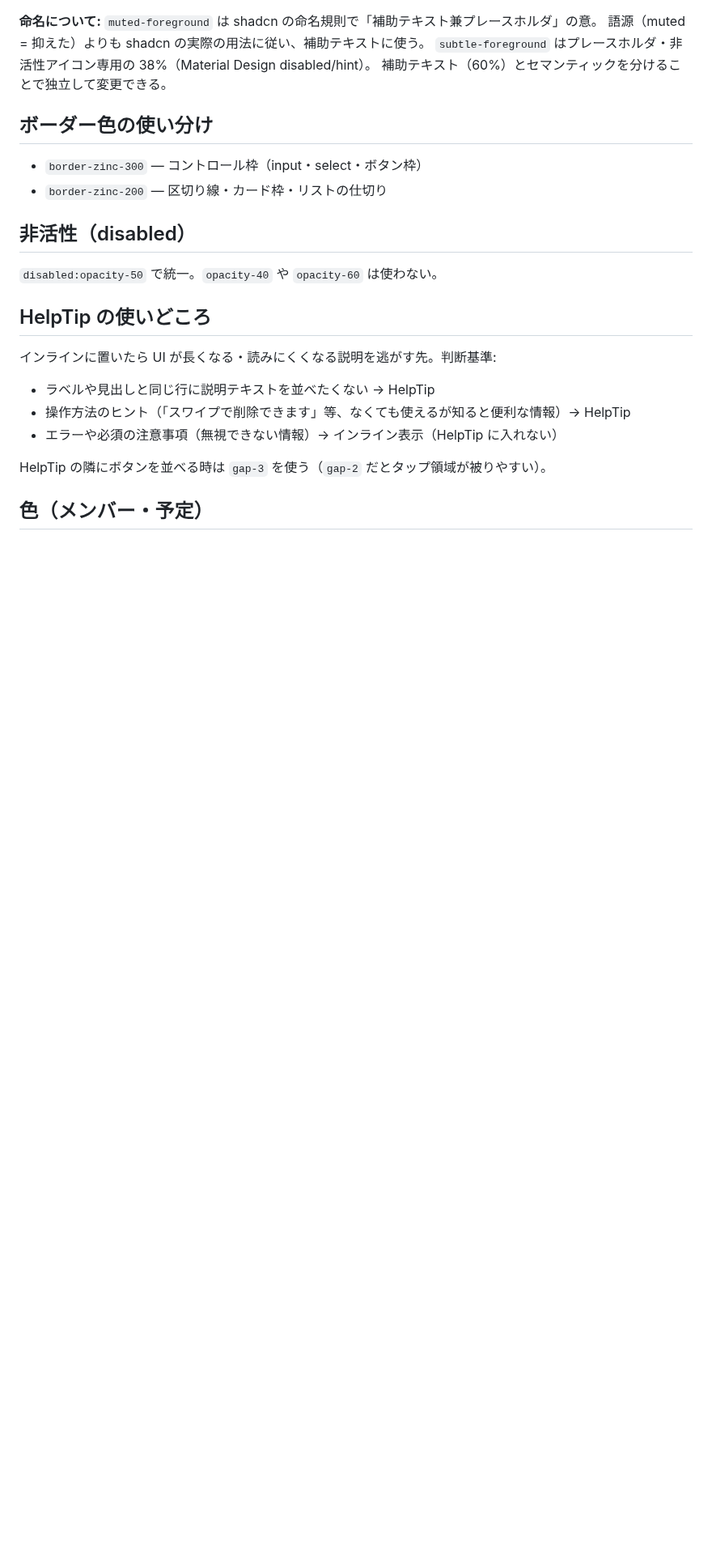
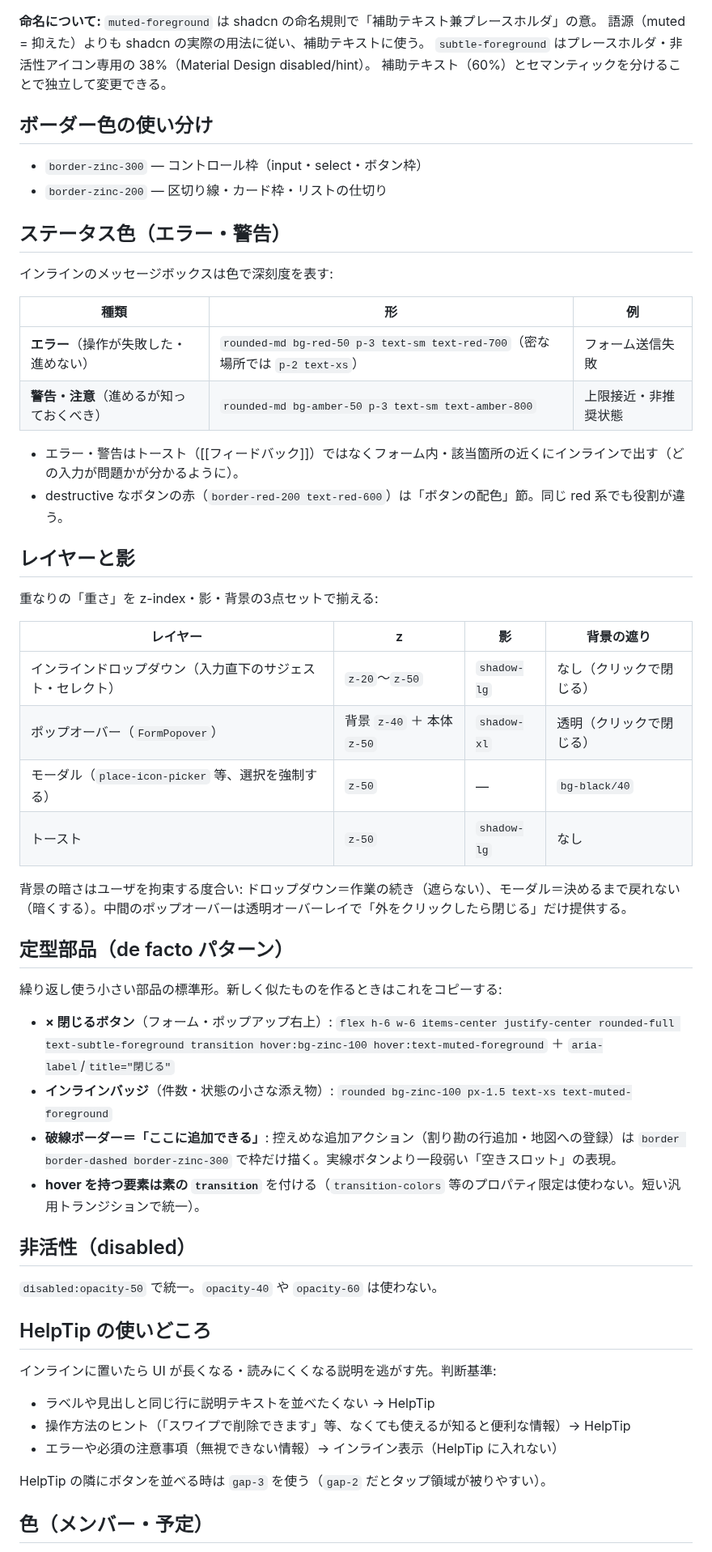
Before and after one commit to shidetake/triplot, a Markdown page: docs/design-guidelines.md, the part around the change. Shown at 81% size. GitHub-like rendering; blank space fills up the shorter version.

Commit message:
確定済みの暗黙パターンをガイドラインに明文化
コードに繰り返し現れて一貫している3群を文書化:
- ステータス色（エラー red-50/700・警告 amber-50/800、インライン表示）
- レイヤーと影（ドロップダウン/ポップオーバー/モーダルの z・影・背景遮り）
- 定型部品（×閉じるボタン・インラインバッジ・破線=追加・素の transition）

Co-Authored-By: Claude Sonnet 4.6 <noreply@anthropic.com>

```diff
--- a/docs/design-guidelines.md
+++ b/docs/design-guidelines.md
@@ -128,6 +128,43 @@ triplot の UI 規約（テーマ・アイコン・ボタン配色・コピー
 - `border-zinc-300` — コントロール枠（input・select・ボタン枠）
 - `border-zinc-200` — 区切り線・カード枠・リストの仕切り
 
+## ステータス色（エラー・警告）
+
+インラインのメッセージボックスは色で深刻度を表す:
+
+| 種類 | 形 | 例 |
+|---|---|---|
+| **エラー**（操作が失敗した・進めない） | `rounded-md bg-red-50 p-3 text-sm text-red-700`（密な場所では `p-2 text-xs`） | フォーム送信失敗 |
+| **警告・注意**（進めるが知っておくべき） | `rounded-md bg-amber-50 p-3 text-sm text-amber-800` | 上限接近・非推奨状態 |
+
+- エラー・警告はトースト（[[フィードバック]]）ではなくフォーム内・該当箇所の近くにインラインで出す（どの入力が問題かが分かるように）。
+- destructive なボタンの赤（`border-red-200 text-red-600`）は「ボタンの配色」節。同じ red 系でも役割が違う。
+
+## レイヤーと影
+
+重なりの「重さ」を z-index・影・背景の3点セットで揃える:
+
+| レイヤー | z | 影 | 背景の遮り |
+|---|---|---|---|
+| インラインドロップダウン（入力直下のサジェスト・セレクト） | `z-20`〜`z-50` | `shadow-lg` | なし（クリックで閉じる） |
+| ポップオーバー（`FormPopover`） | 背景 `z-40` ＋ 本体 `z-50` | `shadow-xl` | 透明（クリックで閉じる） |
+| モーダル（`place-icon-picker` 等、選択を強制する） | `z-50` | — | `bg-black/40` |
+| トースト | `z-50` | `shadow-lg` | なし |
+
+背景の暗さはユーザを拘束する度合い: ドロップダウン＝作業の続き（遮らない）、モーダル＝決めるまで戻れない（暗くする）。中間のポップオーバーは透明オーバーレイで「外をクリックしたら閉じる」だけ提供する。
+
+## 定型部品（de facto パターン）
+
+繰り返し使う小さい部品の標準形。新しく似たものを作るときはこれをコピーする:
+
+- **× 閉じるボタン**（フォーム・ポップアップ右上）:
+  `flex h-6 w-6 items-center justify-center rounded-full text-subtle-foreground transition hover:bg-zinc-100 hover:text-muted-foreground` ＋ `aria-label`/`title="閉じる"`
+- **インラインバッジ**（件数・状態の小さな添え物）:
+  `rounded bg-zinc-100 px-1.5 text-xs text-muted-foreground`
+- **破線ボーダー＝「ここに追加できる」**: 控えめな追加アクション（割り勘の行追加・地図への登録）は
+  `border border-dashed border-zinc-300` で枠だけ描く。実線ボタンより一段弱い「空きスロット」の表現。
+- **hover を持つ要素は素の `transition`** を付ける（`transition-colors` 等のプロパティ限定は使わない。短い汎用トランジションで統一）。
+
 ## 非活性（disabled）
 
 `disabled:opacity-50` で統一。`opacity-40` や `opacity-60` は使わない。
```
